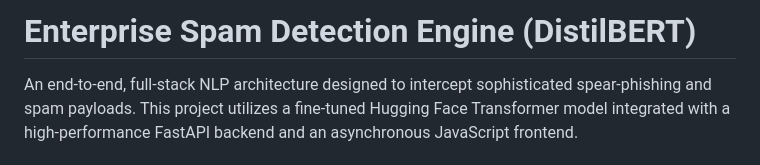
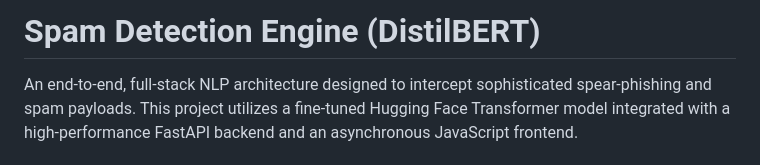
Before and after one commit to COSMIC-2318/Spam_Detection_dlmodel, a Markdown page: README.md, the part around the change. Rendered like a GitHub page.

```diff
--- a/README.md
+++ b/README.md
@@ -1,4 +1,4 @@
-# Enterprise Spam Detection Engine (DistilBERT)
+# Spam Detection Engine (DistilBERT)
 
 An end-to-end, full-stack NLP architecture designed to intercept sophisticated spear-phishing and spam payloads. This project utilizes a fine-tuned Hugging Face Transformer model integrated with a high-performance FastAPI backend and an asynchronous JavaScript frontend.
 
```
